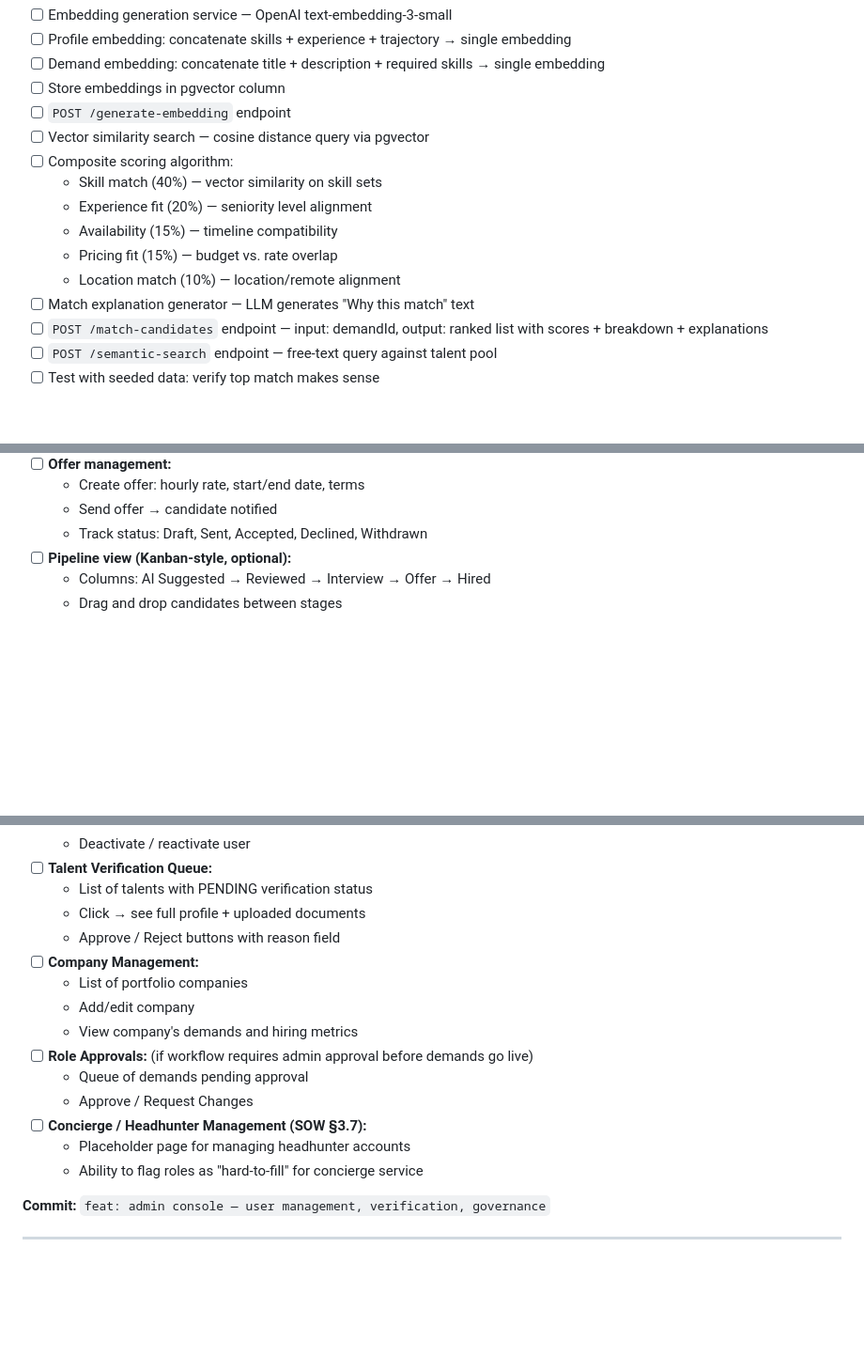
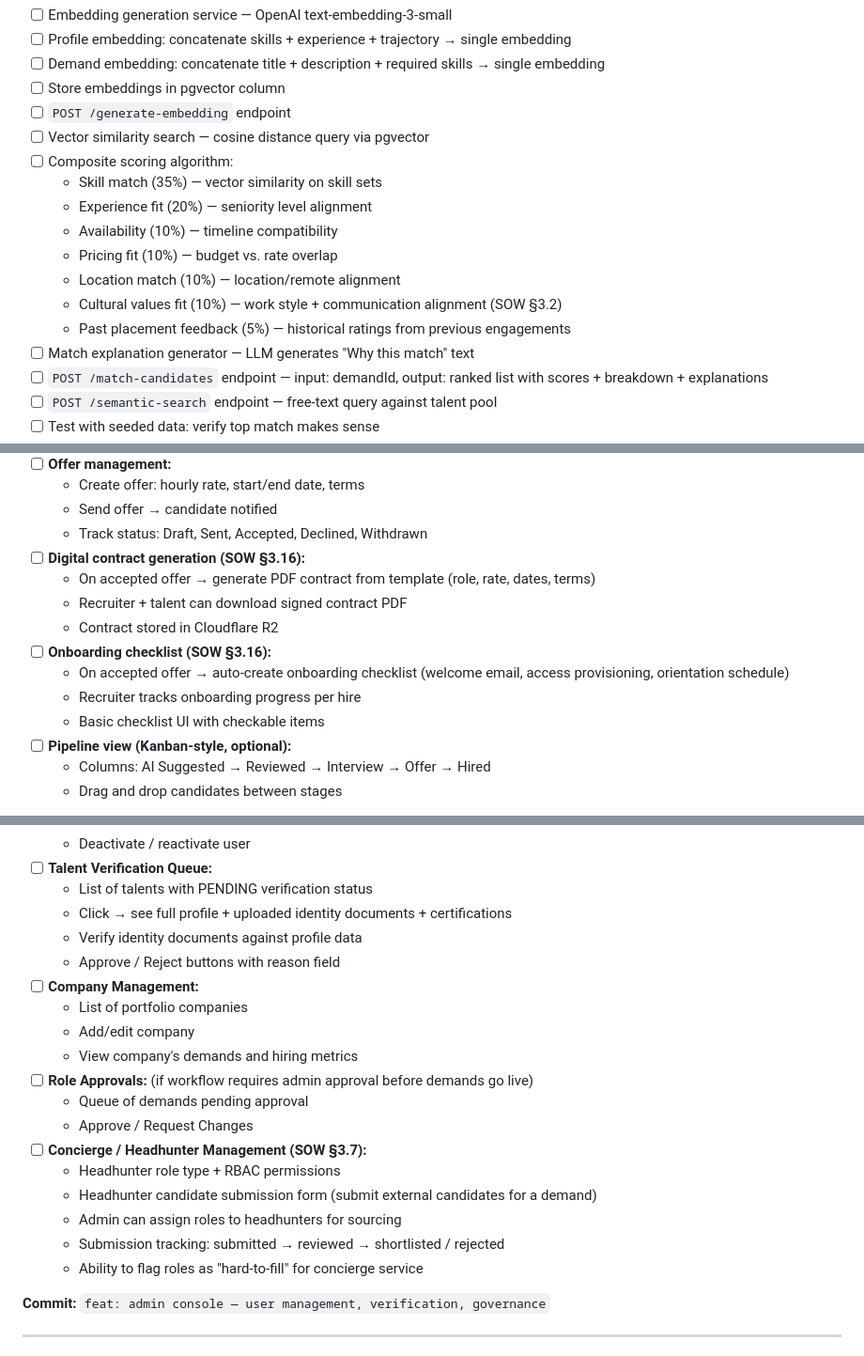
Before and after one commit to idderfcodes/merging-UI-to-backend, a Markdown page: EXECUTION.md, 3 parts joined by grey strips. Shown at 94% size. GitHub-like rendering; blank space fills up the shorter version.

Commit message:
docs: patch 8 SOW audit gaps into EXECUTION.md
- Session 2: add culturalValues field to TalentProfile, add PlacementFeedback model
- Session 3: add Phone/OTP auth as Phase 2 marker
- Session 5: rebalance scoring (cultural values 10%, placement feedback 5%)
- Session 13: add digital contract generation + onboarding checklist (SOW §3.16)
- Session 14: replace headhunter placeholder with full submission flow
- Session 14: expand verification queue to reference identity documents
- Session 16: add identity document upload flow
- SOW Matrix: update §3.7 (no longer placeholder), §3.16 (add Session 16)
- Coverage: 92% → 100% of SOW requirements mapped

```diff
--- a/EXECUTION.md
+++ b/EXECUTION.md
@@ -134,11 +136,13 @@ Each session is a self-contained unit. Output of each session is committed and p
 - [ ] `POST /generate-embedding` endpoint
 - [ ] Vector similarity search — cosine distance query via pgvector
 - [ ] Composite scoring algorithm:
-  - Skill match (40%) — vector similarity on skill sets
+  - Skill match (35%) — vector similarity on skill sets
   - Experience fit (20%) — seniority level alignment
-  - Availability (15%) — timeline compatibility
-  - Pricing fit (15%) — budget vs. rate overlap
+  - Availability (10%) — timeline compatibility
+  - Pricing fit (10%) — budget vs. rate overlap
   - Location match (10%) — location/remote alignment
+  - Cultural values fit (10%) — work style + communication alignment (SOW §3.2)
+  - Past placement feedback (5%) — historical ratings from previous engagements
 - [ ] Match explanation generator — LLM generates "Why this match" text
 - [ ] `POST /match-candidates` endpoint — input: demandId, output: ranked list with scores + breakdown + explanations
 - [ ] `POST /semantic-search` endpoint — free-text query against talent pool
@@ -337,6 +341,14 @@ Each session is a self-contained unit. Output of each session is committed and p
   - Create offer: hourly rate, start/end date, terms
   - Send offer → candidate notified
   - Track status: Draft, Sent, Accepted, Declined, Withdrawn
+- [ ] **Digital contract generation (SOW §3.16):**
+  - On accepted offer → generate PDF contract from template (role, rate, dates, terms)
+  - Recruiter + talent can download signed contract PDF
+  - Contract stored in Cloudflare R2
+- [ ] **Onboarding checklist (SOW §3.16):**
+  - On accepted offer → auto-create onboarding checklist (welcome email, access provisioning, orientation schedule)
+  - Recruiter tracks onboarding progress per hire
+  - Basic checklist UI with checkable items
 - [ ] **Pipeline view (Kanban-style, optional):**
   - Columns: AI Suggested → Reviewed → Interview → Offer → Hired
   - Drag and drop candidates between stages
@@ -363,7 +375,8 @@ Each session is a self-contained unit. Output of each session is committed and p
   - Deactivate / reactivate user
 - [ ] **Talent Verification Queue:**
   - List of talents with PENDING verification status
-  - Click → see full profile + uploaded documents
+  - Click → see full profile + uploaded identity documents + certifications
+  - Verify identity documents against profile data
   - Approve / Reject buttons with reason field
 - [ ] **Company Management:**
   - List of portfolio companies
@@ -373,7 +386,10 @@ Each session is a self-contained unit. Output of each session is committed and p
   - Queue of demands pending approval
   - Approve / Request Changes
 - [ ] **Concierge / Headhunter Management (SOW §3.7):**
-  - Placeholder page for managing headhunter accounts
+  - Headhunter role type + RBAC permissions
+  - Headhunter candidate submission form (submit external candidates for a demand)
+  - Admin can assign roles to headhunters for sourcing
+  - Submission tracking: submitted → reviewed → shortlisted / rejected
   - Ability to flag roles as "hard-to-fill" for concierge service
 
 **Commit:** `feat: admin console — user management, verification, governance`
```
Also changed, not shown: other parts of EXECUTION.md (+10 -3 lines).
